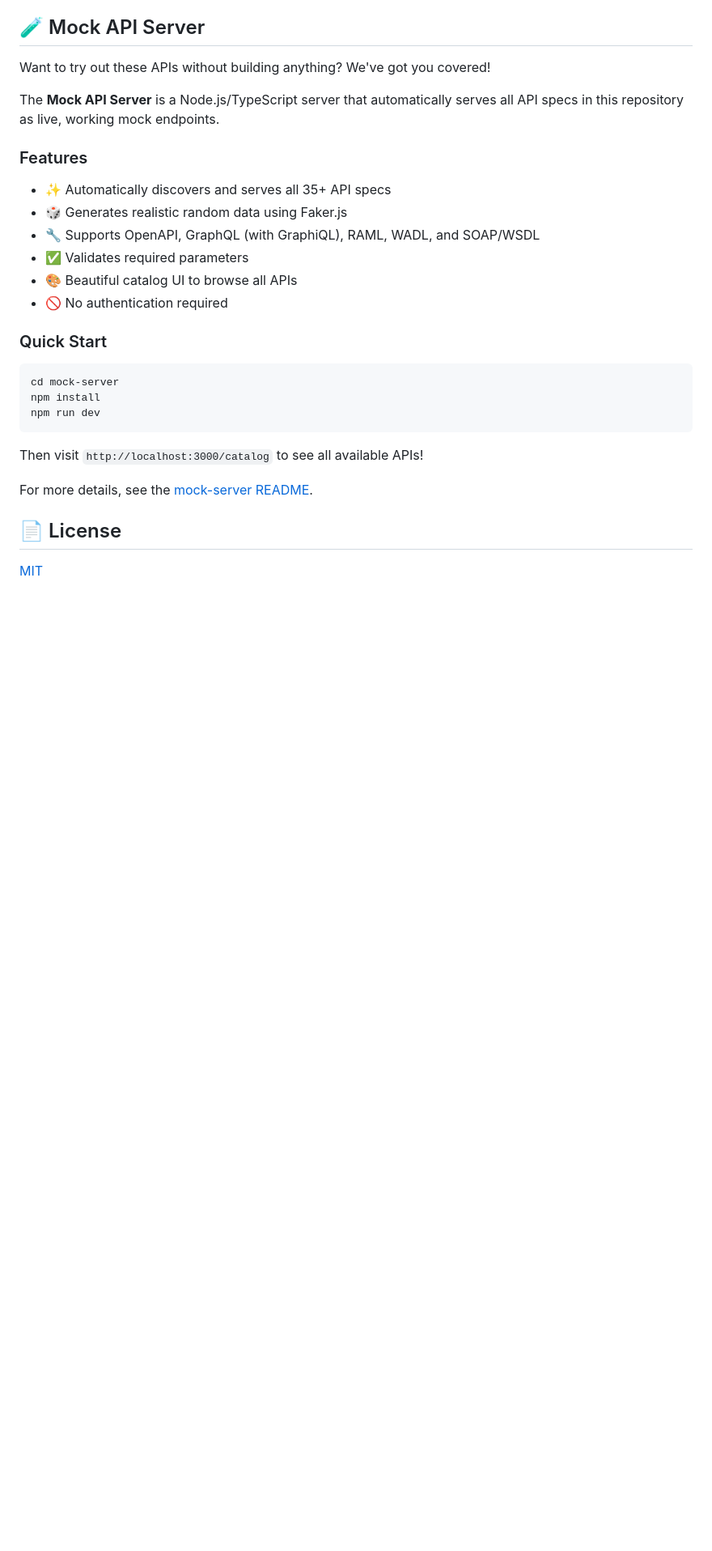
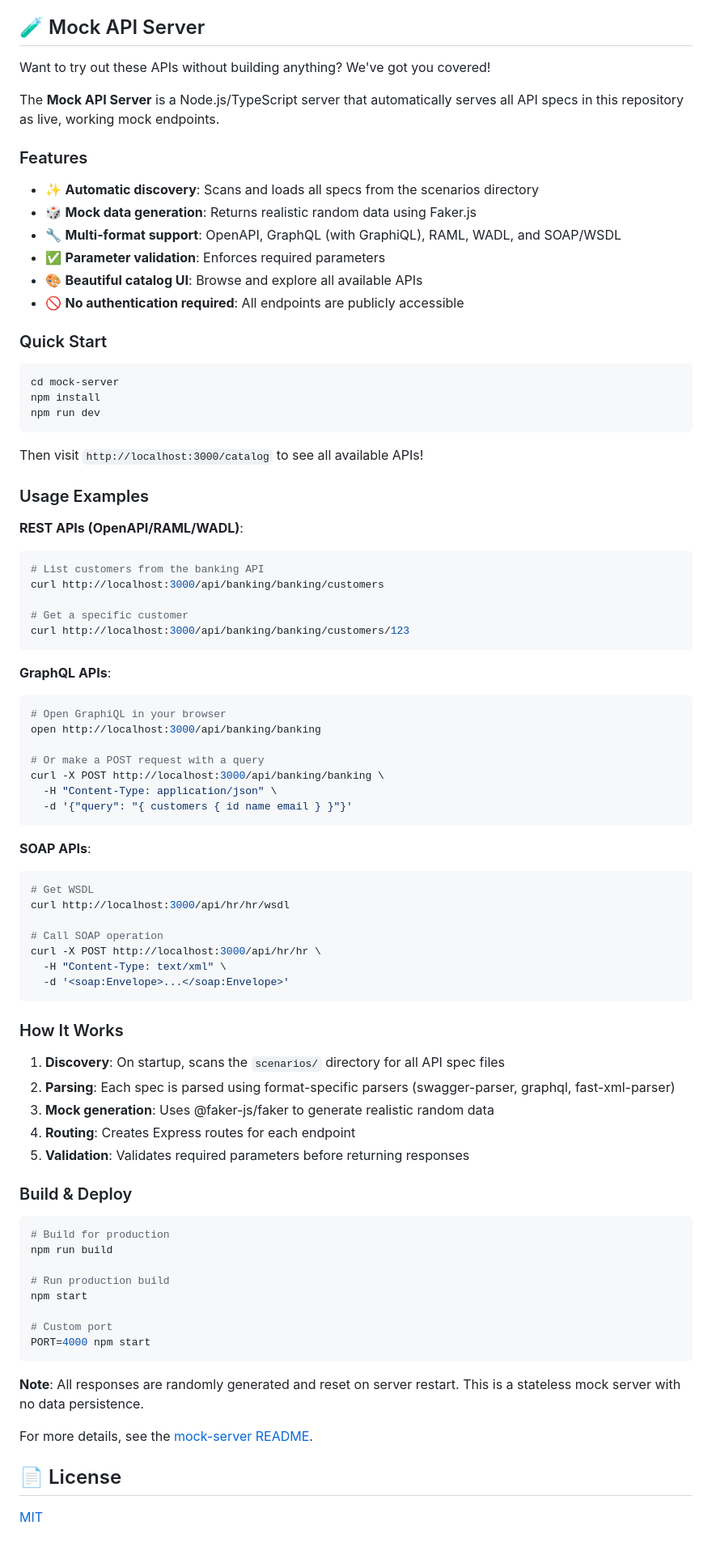
Before and after one commit to christopherhouse/Api-Specs, a Markdown page: README.md, the part around the change. Shown at 81% size. GitHub-like rendering; blank space fills up the shorter version.

Commit message:
Update README with comprehensive mock API server details
Agent-Logs-Url: https://github.com/christopherhouse/Api-Specs/sessions/e7193ed4-6d8d-4573-a42b-151e3ce9118f

Co-authored-by: christopherhouse <748998+christopherhouse@users.noreply.github.com>

````diff
--- a/README.md
+++ b/README.md
@@ -129,12 +129,12 @@ Want to try out these APIs without building anything? We've got you covered!
 The **Mock API Server** is a Node.js/TypeScript server that automatically serves all API specs in this repository as live, working mock endpoints.
 
 ### Features
-- ✨ Automatically discovers and serves all 35+ API specs
-- 🎲 Generates realistic random data using Faker.js
-- 🔧 Supports OpenAPI, GraphQL (with GraphiQL), RAML, WADL, and SOAP/WSDL
-- ✅ Validates required parameters
-- 🎨 Beautiful catalog UI to browse all APIs
-- 🚫 No authentication required
+- ✨ **Automatic discovery**: Scans and loads all specs from the scenarios directory
+- 🎲 **Mock data generation**: Returns realistic random data using Faker.js
+- 🔧 **Multi-format support**: OpenAPI, GraphQL (with GraphiQL), RAML, WADL, and SOAP/WSDL
+- ✅ **Parameter validation**: Enforces required parameters
+- 🎨 **Beautiful catalog UI**: Browse and explore all available APIs
+- 🚫 **No authentication required**: All endpoints are publicly accessible
 
 ### Quick Start
 
@@ -146,6 +146,62 @@ npm run dev
 
 Then visit `http://localhost:3000/catalog` to see all available APIs!
 
+### Usage Examples
+
+**REST APIs (OpenAPI/RAML/WADL)**:
+```bash
+# List customers from the banking API
+curl http://localhost:3000/api/banking/banking/customers
+
+# Get a specific customer
+curl http://localhost:3000/api/banking/banking/customers/123
+```
+
+**GraphQL APIs**:
+```bash
+# Open GraphiQL in your browser
+open http://localhost:3000/api/banking/banking
+
+# Or make a POST request with a query
+curl -X POST http://localhost:3000/api/banking/banking \
+  -H "Content-Type: application/json" \
+  -d '{"query": "{ customers { id name email } }"}'
+```
+
+**SOAP APIs**:
+```bash
+# Get WSDL
+curl http://localhost:3000/api/hr/hr/wsdl
+
+# Call SOAP operation
+curl -X POST http://localhost:3000/api/hr/hr \
+  -H "Content-Type: text/xml" \
+  -d '<soap:Envelope>...</soap:Envelope>'
+```
+
+### How It Works
+
+1. **Discovery**: On startup, scans the `scenarios/` directory for all API spec files
+2. **Parsing**: Each spec is parsed using format-specific parsers (swagger-parser, graphql, fast-xml-parser)
+3. **Mock generation**: Uses @faker-js/faker to generate realistic random data
+4. **Routing**: Creates Express routes for each endpoint
+5. **Validation**: Validates required parameters before returning responses
+
+### Build & Deploy
+
+```bash
+# Build for production
+npm run build
+
+# Run production build
+npm start
+
+# Custom port
+PORT=4000 npm start
+```
+
+**Note**: All responses are randomly generated and reset on server restart. This is a stateless mock server with no data persistence.
+
 For more details, see the [mock-server README](mock-server/README.md).
 
 ## 📄 License
````
